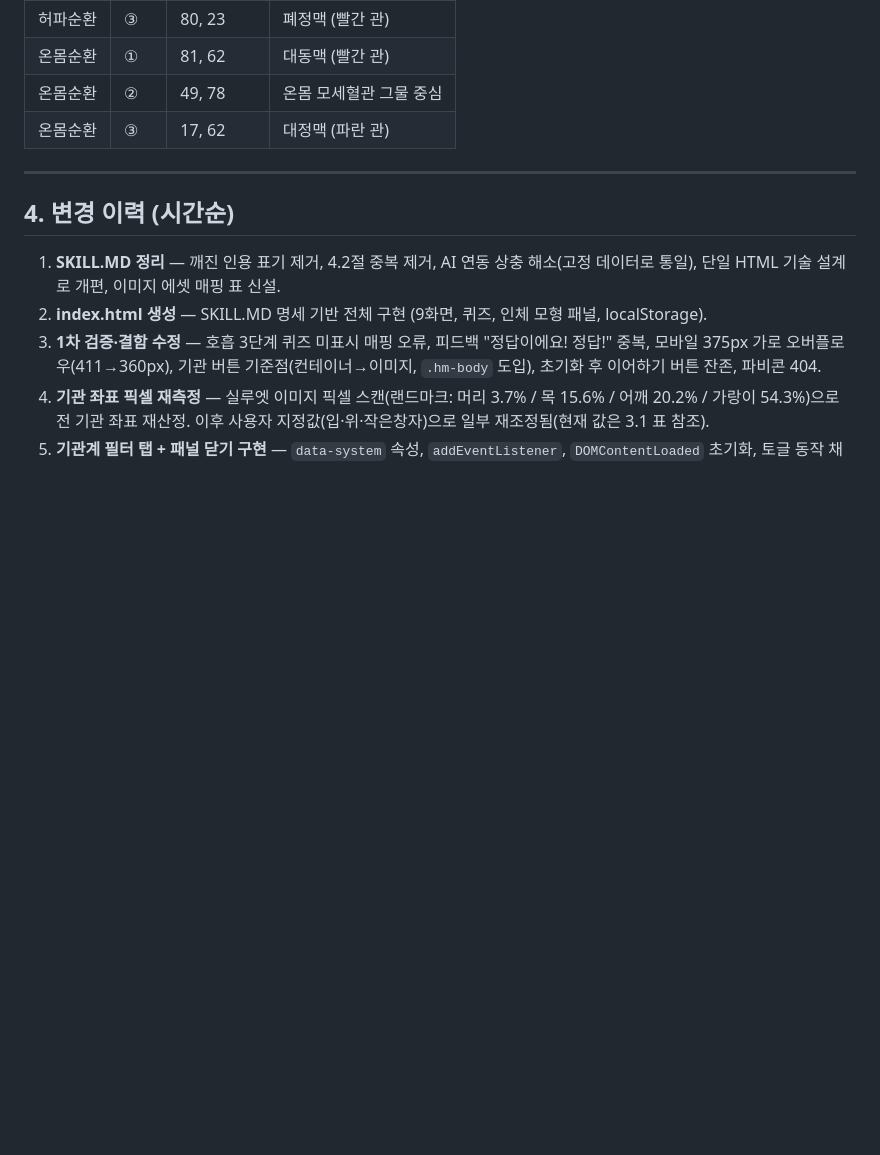
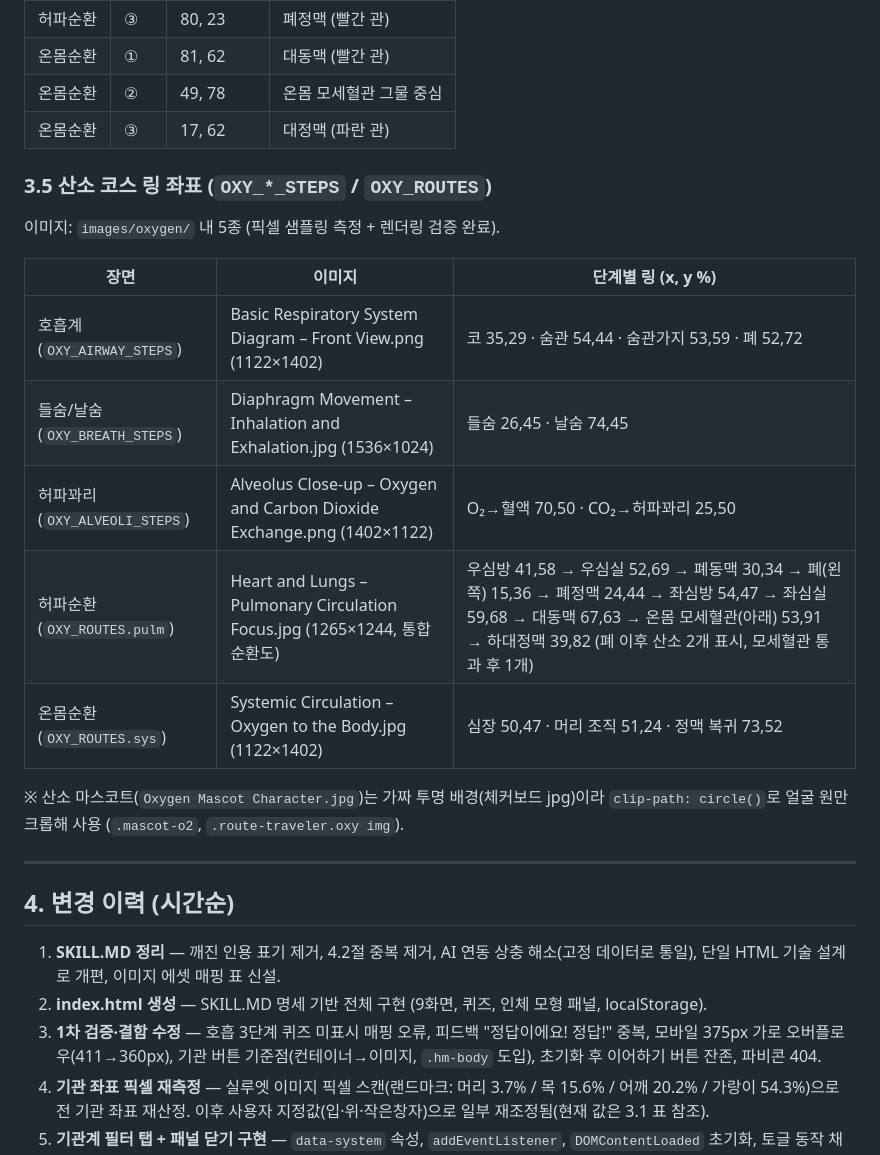
Before and after one commit to Parkdongbae/The_Journey_of_Glucose, a Markdown page: WORKLOG.md, the part around one of its changes. GitHub-like rendering; blank space fills up the shorter version.

```diff
--- a/WORKLOG.md
+++ b/WORKLOG.md
@@ -79,6 +83,19 @@
 | 온몸순환 | ② | 49, 78 | 온몸 모세혈관 그물 중심 |
 | 온몸순환 | ③ | 17, 62 | 대정맥 (파란 관) |
 
+### 3.5 산소 코스 링 좌표 (`OXY_*_STEPS` / `OXY_ROUTES`)
+이미지: `images/oxygen/` 내 5종 (픽셀 샘플링 측정 + 렌더링 검증 완료).
+
+| 장면 | 이미지 | 단계별 링 (x, y %) |
+|---|---|---|
+| 호흡계 (`OXY_AIRWAY_STEPS`) | Basic Respiratory System Diagram – Front View.png (1122×1402) | 코 35,29 · 숨관 54,44 · 숨관가지 53,59 · 폐 52,72 |
+| 들숨/날숨 (`OXY_BREATH_STEPS`) | Diaphragm Movement – Inhalation and Exhalation.jpg (1536×1024) | 들숨 26,45 · 날숨 74,45 |
+| 허파꽈리 (`OXY_ALVEOLI_STEPS`) | Alveolus Close-up – Oxygen and Carbon Dioxide Exchange.png (1402×1122) | O₂→혈액 70,50 · CO₂→허파꽈리 25,50 |
+| 허파순환 (`OXY_ROUTES.pulm`) | Heart and Lungs – Pulmonary Circulation Focus.jpg (1265×1244, 통합 순환도) | 우심방 41,58 → 우심실 52,69 → 폐동맥 30,34 → 폐(왼쪽) 15,36 → 폐정맥 24,44 → 좌심방 54,47 → 좌심실 59,68 → 대동맥 67,63 → 온몸 모세혈관(아래) 53,91 → 하대정맥 39,82 (폐 이후 산소 2개 표시, 모세혈관 통과 후 1개) |
+| 온몸순환 (`OXY_ROUTES.sys`) | Systemic Circulation – Oxygen to the Body.jpg (1122×1402) | 심장 50,47 · 머리 조직 51,24 · 정맥 복귀 73,52 |
+
+※ 산소 마스코트(`Oxygen Mascot Character.jpg`)는 가짜 투명 배경(체커보드 jpg)이라 `clip-path: circle()`로 얼굴 원만 크롭해 사용 (`.mascot-o2`, `.route-traveler.oxy img`).
+
 ---
 
 ## 4. 변경 이력 (시간순)
```
Also changed, not shown: other parts of WORKLOG.md (+13 -5 lines).
